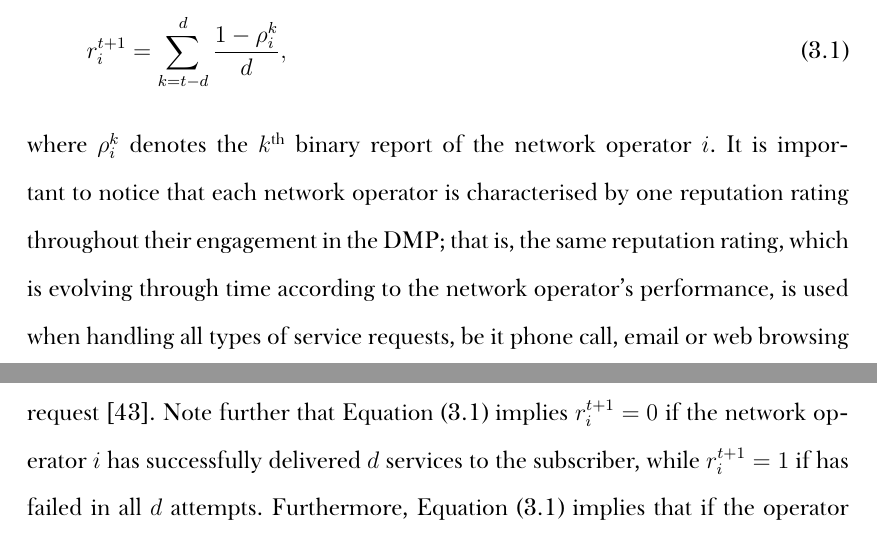
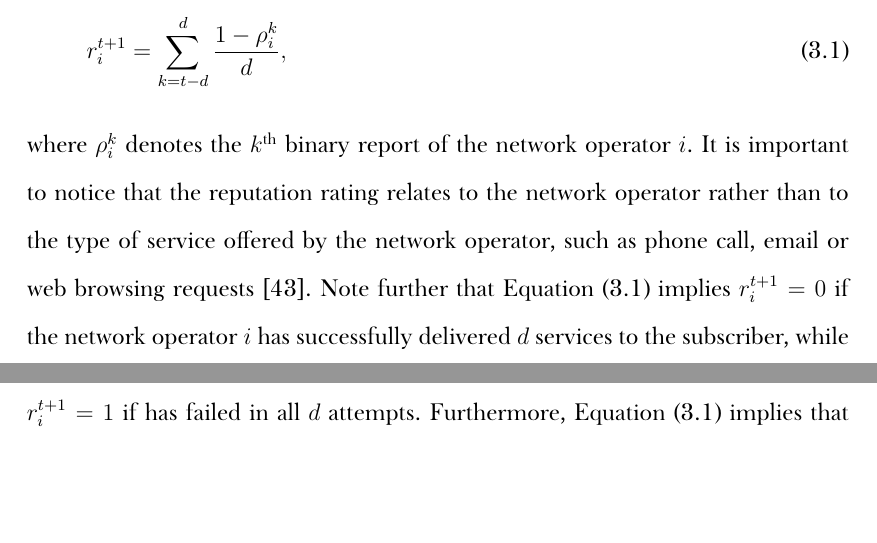
Before and after one commit to kubkon/Thesis, a LaTeX thesis (Thesis.tex, which reads DMP/DMP.tex): two parts of pages 41 and 42 of 181, joined at a grey line, cut so that both start at the same text, the shorter picture padded with empty space. Compiled offline with XeLaTeX; a missing font is replaced by an installed copy or a similar font.

Commit message:
Ditto. Just rephrased.

```diff
--- a/DMP/DMP.tex
+++ b/DMP/DMP.tex
@@ -80,7 +80,7 @@ Furthermore, since the communications services are traded on an individual servi
     \label{eq:reputation_rating_update_dmp}
     r_i^{t+1} = \sum_{k = t-d}^d \frac{1 - \rho_i^k}{d},
 \end{equation}
-where $\rho_i^k$ denotes the $k^{\text{th}}$ binary report of the network operator $i$. It is important to notice that each network operator is characterised by one reputation rating throughout their engagement in the DMP; that is, the same reputation rating, which is evolving through time according to the network operator's performance, is used when handling all types of service requests, be it phone call, email or web browsing request~\cite{LeBodicThesis}. Note further that Equation~\eqref{eq:reputation_rating_update_dmp} implies $r_i^{t+1} = 0$ if the network operator $i$ has successfully delivered $d$ services to the subscriber, while $r_i^{t+1} = 1$ if has failed in all $d$ attempts. Furthermore, Equation~\eqref{eq:reputation_rating_update_dmp} implies that if the operator is consistently unreliable, their performance is reflected accordingly by their reputation rating history. Whilst, similarly, one failure in delivering the service does not immediately render a network operator unreliable; rather, it marginally affects their updated reputation rating. At the same time, at the end of each contract, the subscriber may report on their satisfaction (or Quality of Experience, QoE) with the service, for example, by submitting a mean opinion score in case of real-time services, and achieved throughput for non-real-time ones. The reputation rating update formula in Equation~\eqref{eq:reputation_rating_update_dmp} could then be modified to incorporate QoE, for instance, by taking an appriopriately weighted composition of both network operator's and subscriber's reports. Since this section just barely scratches the surface of the reputation rating system maintained by the DMP, and the concept of QoE, the readers are referred to \cite{DMLeBodic00,DMIrvine01,DMIrvine02,LeBodicThesis,DMMathur02,DMMcDiarmid06} for a more in-depth treatment of the former and to~\cite{Kilkki2008, BrooksHestnes2010, Fiedler2010, Shaikh2010} of the latter.
+where $\rho_i^k$ denotes the $k^{\text{th}}$ binary report of the network operator $i$. It is important to notice that the reputation rating relates to the network operator rather than to the type of service offered by the network operator, such as phone call, email or web browsing requests~\cite{LeBodicThesis}. Note further that Equation~\eqref{eq:reputation_rating_update_dmp} implies $r_i^{t+1} = 0$ if the network operator $i$ has successfully delivered $d$ services to the subscriber, while $r_i^{t+1} = 1$ if has failed in all $d$ attempts. Furthermore, Equation~\eqref{eq:reputation_rating_update_dmp} implies that if the operator is consistently unreliable, their performance is reflected accordingly by their reputation rating history. Whilst, similarly, one failure in delivering the service does not immediately render a network operator unreliable; rather, it marginally affects their updated reputation rating. At the same time, at the end of each contract, the subscriber may report on their satisfaction (or Quality of Experience, QoE) with the service, for example, by submitting a mean opinion score in case of real-time services, and achieved throughput for non-real-time ones. The reputation rating update formula in Equation~\eqref{eq:reputation_rating_update_dmp} could then be modified to incorporate QoE, for instance, by taking an appriopriately weighted composition of both network operator's and subscriber's reports. Since this section just barely scratches the surface of the reputation rating system maintained by the DMP, and the concept of QoE, the readers are referred to \cite{DMLeBodic00,DMIrvine01,DMIrvine02,LeBodicThesis,DMMathur02,DMMcDiarmid06} for a more in-depth treatment of the former and to~\cite{Kilkki2008, BrooksHestnes2010, Fiedler2010, Shaikh2010} of the latter.
 
 In this section, a conceptual overview of the network selection mechanism was provided. The next section outlines the contributions of the research reported in this thesis to the DMP.
 % subsection conceptual_overview_dmp (end)
```
